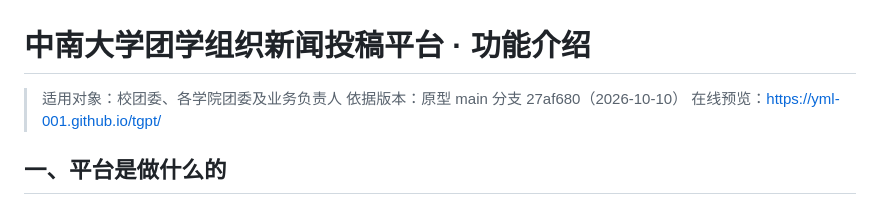
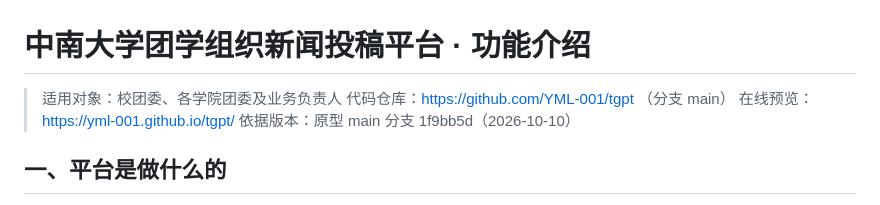
Before and after one commit to YML-001/tgpt, a Markdown page: docs/功能介绍.md, the part around the change. GitHub-like rendering.

```diff
--- a/docs/功能介绍.md
+++ b/docs/功能介绍.md
@@ -1,8 +1,9 @@
 # 中南大学团学组织新闻投稿平台 · 功能介绍
 
 > 适用对象：校团委、各学院团委及业务负责人
-> 依据版本：原型 main 分支 27af680（2026-10-10）
+> 代码仓库：https://github.com/YML-001/tgpt （分支 main）
 > 在线预览：https://yml-001.github.io/tgpt/
+> 依据版本：原型 main 分支 1f9bb5d（2026-10-10）
 
 ## 一、平台是做什么的
 
```
Also changed, not shown: docs/开发需求说明PRD.md (+4 -3 lines), docs/消息与模板.md (+3 -1 lines).
